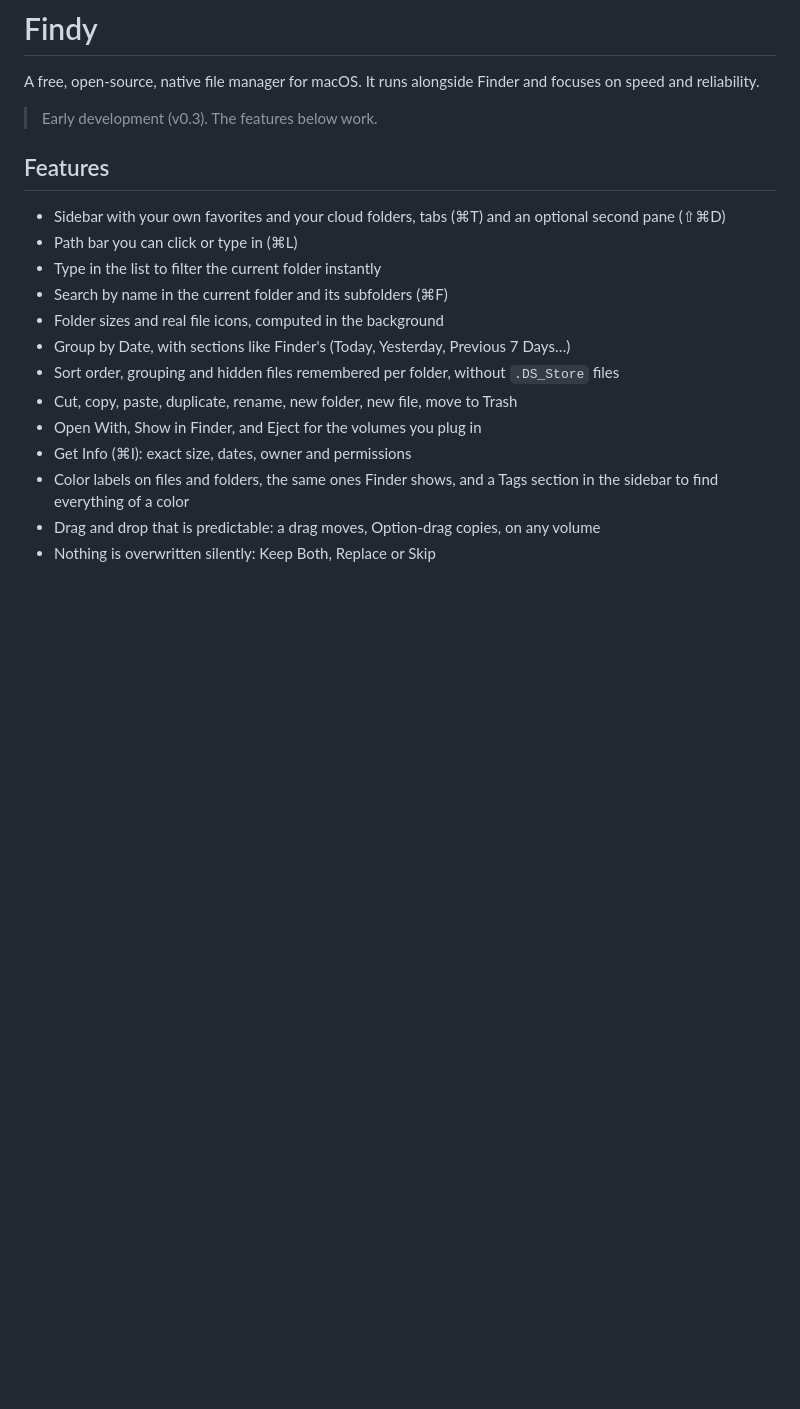
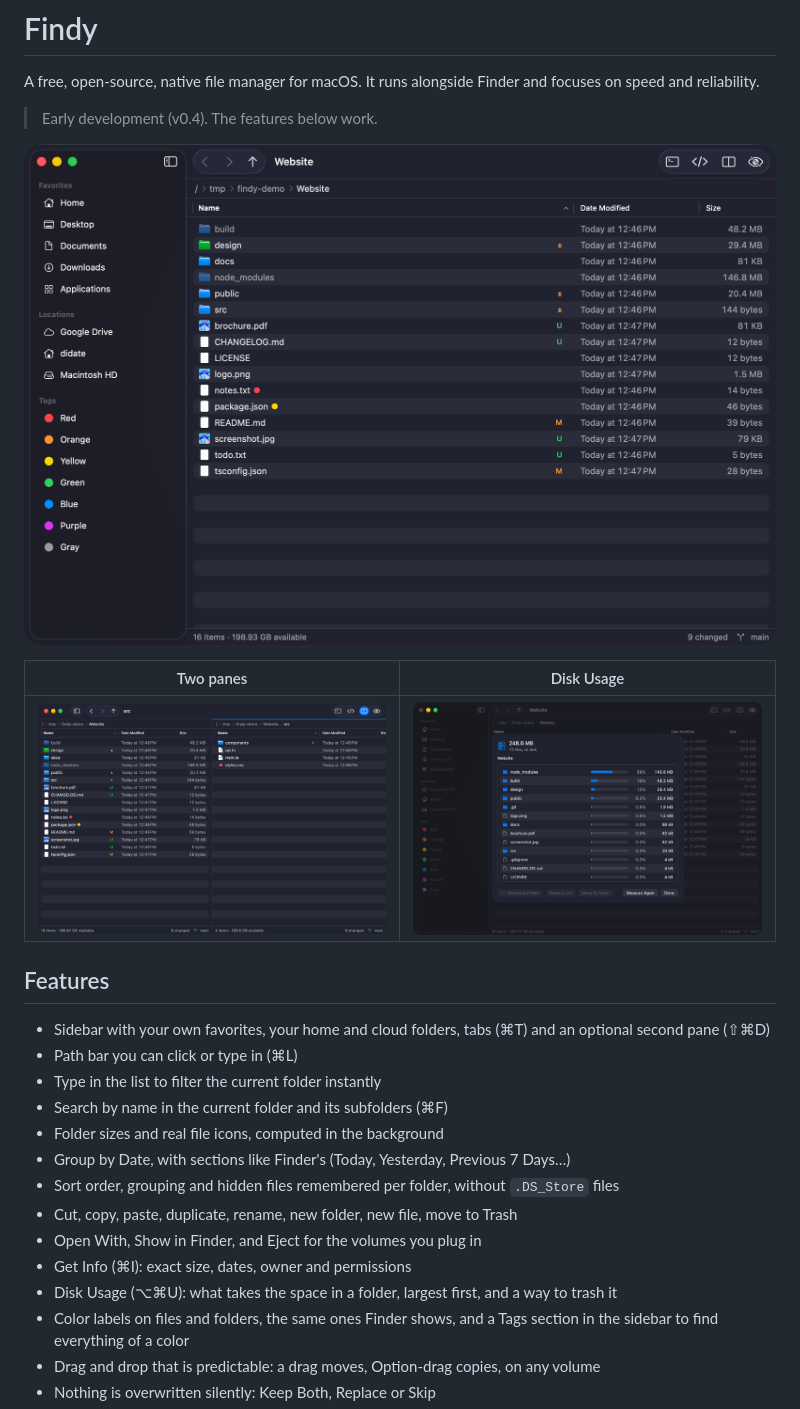
Before and after one commit to didate/findy, a Markdown page: README.md, the part around the change. Rendered like a GitHub page; pictures changed too: docs/screenshots/disk-usage.png (added), docs/screenshots/dual-pane.png (added), docs/screenshots/main.png (added); blank space fills up the shorter version.

Commit message:
docs(readme): add screenshots

```diff
--- a/README.md
+++ b/README.md
@@ -2,11 +2,17 @@
 
 A free, open-source, native file manager for macOS. It runs alongside Finder and focuses on speed and reliability.
 
-> Early development (v0.3). The features below work.
+> Early development (v0.4). The features below work.
+
+![Findy showing a project folder: Git state of each file, color labels, and the sidebar with favorites, locations and tags](docs/screenshots/main.png)
+
+| Two panes | Disk Usage |
+|---|---|
+| ![Two panes side by side, each on its own folder](docs/screenshots/dual-pane.png) | ![The Disk Usage sheet listing what takes the space in a folder, largest first](docs/screenshots/disk-usage.png) |
 
 ## Features
 
-- Sidebar with your own favorites and your cloud folders, tabs (⌘T) and an optional second pane (⇧⌘D)
+- Sidebar with your own favorites, your home and cloud folders, tabs (⌘T) and an optional second pane (⇧⌘D)
 - Path bar you can click or type in (⌘L)
 - Type in the list to filter the current folder instantly
 - Search by name in the current folder and its subfolders (⌘F)
@@ -16,6 +22,7 @@ A free, open-source, native file manager for macOS. It runs alongside Finder and
 - Cut, copy, paste, duplicate, rename, new folder, new file, move to Trash
 - Open With, Show in Finder, and Eject for the volumes you plug in
 - Get Info (⌘I): exact size, dates, owner and permissions
+- Disk Usage (⌥⌘U): what takes the space in a folder, largest first, and a way to trash it
 - Color labels on files and folders, the same ones Finder shows, and a Tags section in the sidebar to find everything of a color
 - Drag and drop that is predictable: a drag moves, Option-drag copies, on any volume
 - Nothing is overwritten silently: Keep Both, Replace or Skip
```
